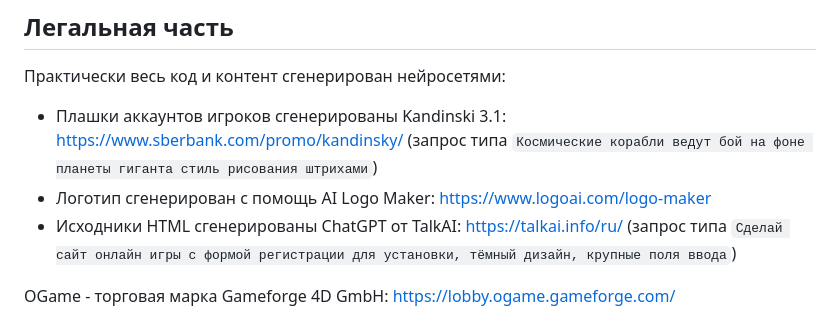
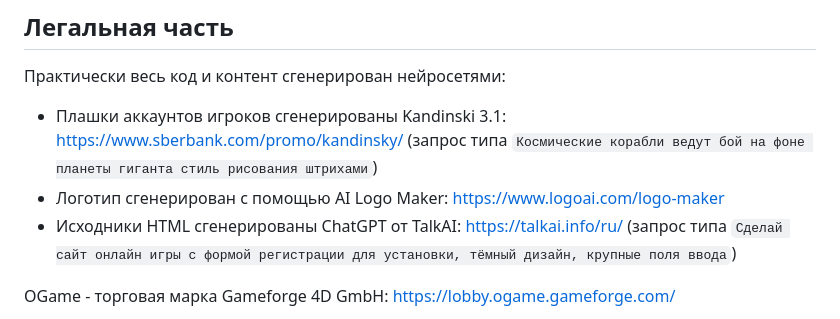
Before and after one commit to ogamespec/endgame-exodus, a Markdown page: Readme.md, the part around the change. Rendered like a GitHub page.

```diff
--- a/Readme.md
+++ b/Readme.md
@@ -39,7 +39,7 @@ _Бенедикт мало интересовался эмоциями и чув
 
 Практически весь код и контент сгенерирован нейросетями:
 - Плашки аккаунтов игроков сгенерированы Kandinski 3.1: https://www.sberbank.com/promo/kandinsky/   (запрос типа `Космические корабли ведут бой на фоне планеты гиганта стиль рисования штрихами`)
-- Логотип сгенерирован с помощь AI Logo Maker: https://www.logoai.com/logo-maker
+- Логотип сгенерирован с помощью AI Logo Maker: https://www.logoai.com/logo-maker
 - Исходники HTML сгенерированы ChatGPT от TalkAI: https://talkai.info/ru/   (запрос типа `Сделай сайт онлайн игры с формой регистрации для установки, тёмный дизайн, крупные поля ввода`)
 
 OGame - торговая марка Gameforge 4D GmbH: https://lobby.ogame.gameforge.com/
```
